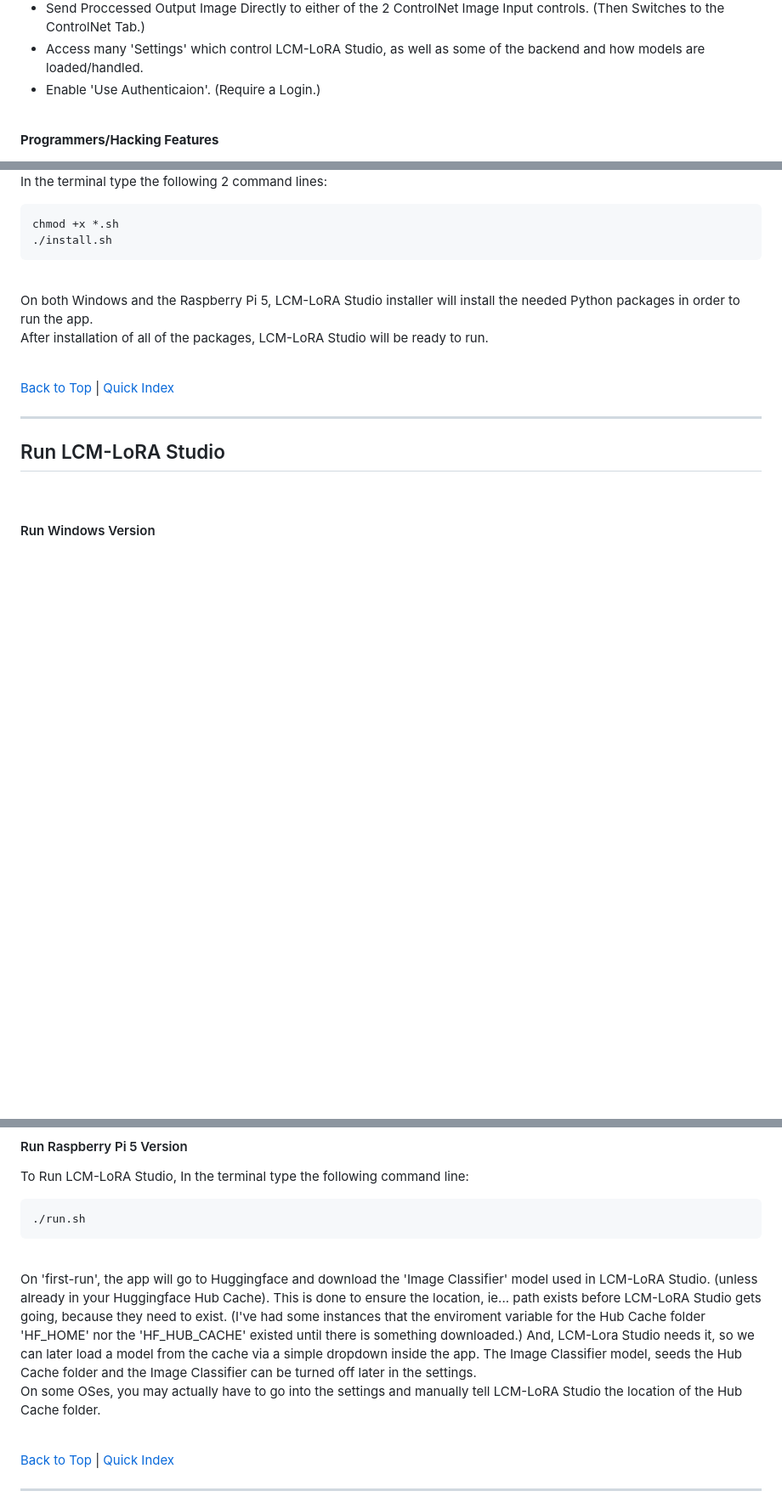
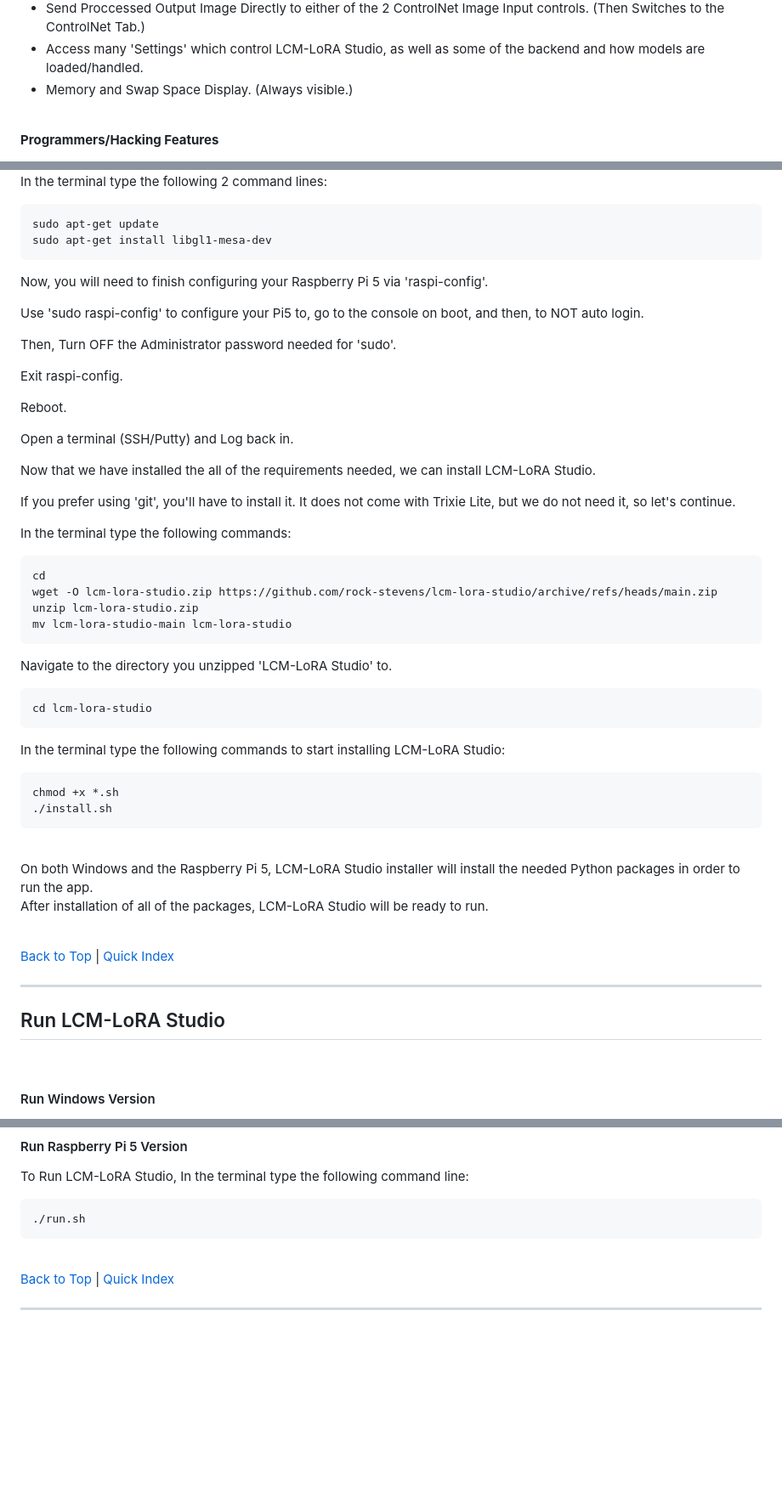
Before and after one commit to rock-stevens/lcm-lora-studio, a Markdown page: README.md, 3 parts joined by grey strips. Shown at 85% size. Rendered like a GitHub page; blank space fills up the shorter version.

````diff
--- a/README.md
+++ b/README.md
@@ -176,7 +167,7 @@ See the block diagram below.
 * Apply Gaussian, Horizontal and/or Vertical Motion Blur at any stage of image processing.
 * Send Proccessed Output Image Directly to either of the 2 ControlNet Image Input controls. (Then Switches to the ControlNet Tab.)
 * Access many 'Settings' which control LCM-LoRA Studio, as well as some of the backend and how models are loaded/handled.
-* Enable 'Use Authenticaion'. (Require a Login.)
+* Memory and Swap Space Display. (Always visible.)
 
 <br>
 
@@ -275,9 +272,51 @@ Open a terminal and navigate to the directory you unzipped 'LCM-LoRA Studio' to.
 In the terminal type the following 2 command lines:
+
+```shell
+sudo apt-get update
+sudo apt-get install libgl1-mesa-dev
+```
+
+Now, you will need to finish configuring your Raspberry Pi 5 via 'raspi-config'.
+
+Use 'sudo raspi-config' to configure your Pi5 to, go to the console on boot, and then, to NOT auto login.
+
+Then, Turn OFF the Administrator password needed for 'sudo'.
+
+Exit raspi-config.
+
+Reboot.
+
+Open a terminal (SSH/Putty) and Log back in.
+
+Now that we have installed the all of the requirements needed, we can install LCM-LoRA Studio.
+
+If you prefer using 'git', you'll have to install it. It does not come with Trixie Lite, but we do not need it, so let's continue.</p>
+
+In the terminal type the following commands:
+
+```shell
+cd
+wget -O lcm-lora-studio.zip https://github.com/rock-stevens/lcm-lora-studio/archive/refs/heads/main.zip
+unzip lcm-lora-studio.zip
+mv lcm-lora-studio-main lcm-lora-studio
+```
+
+
+Navigate to the directory you unzipped 'LCM-LoRA Studio' to.
+
+```shell
+cd lcm-lora-studio
+```
+
+
+In the terminal type the following commands to start installing LCM-LoRA Studio:
 
 ```shell
 chmod +x *.sh
 ./install.sh
 ```
+
+
 
 <br>
 
@@ -317,16 +356,6 @@ To Run LCM-LoRA Studio, In the terminal type the following command line:
 
 <br>
 
-
-On 'first-run', the app will go to Huggingface and download the 'Image Classifier' model used in LCM-LoRA Studio.
-(unless already in your Huggingface Hub Cache). This is done to ensure the location, ie... path exists before LCM-LoRA Studio gets going, because they need to exist.
-(I've had some instances that the enviroment variable for the Hub Cache folder 'HF_HOME' nor the 'HF_HUB_CACHE' existed until there is something downloaded.)
-And, LCM-Lora Studio needs it, so we can later load a model from the cache via a simple dropdown inside the app.
-The Image Classifier model, seeds the Hub Cache folder and the Image Classifier can be turned off later in the settings.
-On some OSes, you may actually have to go into the settings and manually tell LCM-LoRA Studio the location of the Hub Cache folder.
-
-<br>
-
 [Back to Top](#top) | [Quick Index](#qindex)
 
 
````
Also changed, not shown: other parts of README.md (+43 -47 lines).
